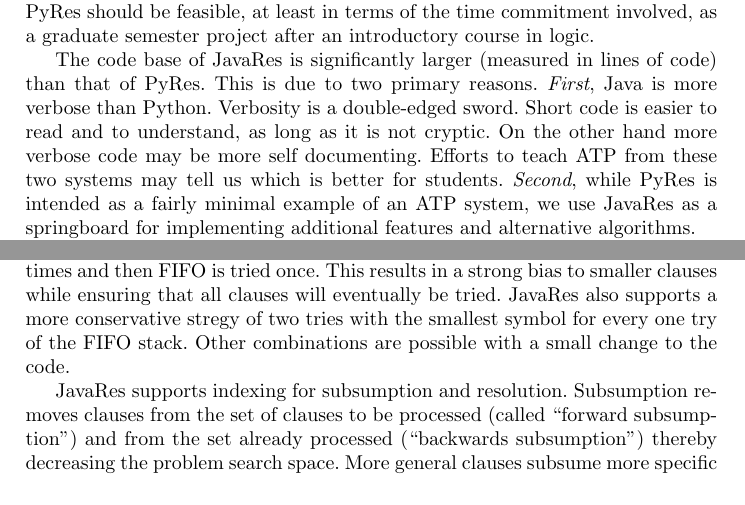
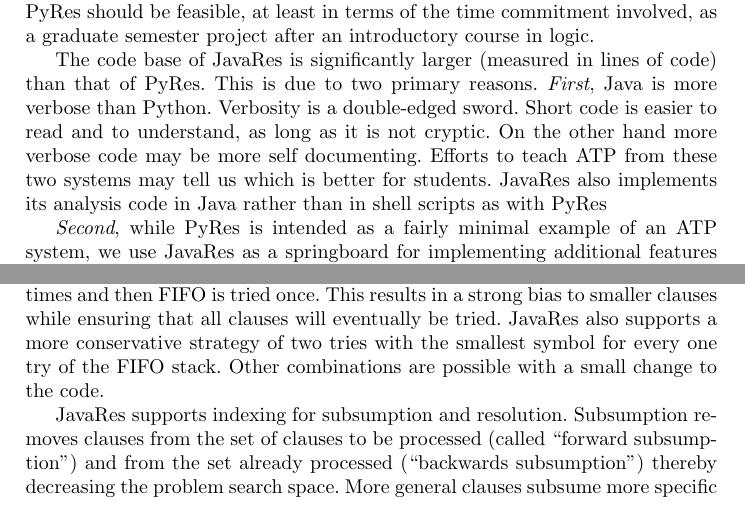
Before and after one commit to ontologyportal/JavaRes, a LaTeX thesis (papers/CADE2021/JavaRes.tex): two parts of pages 3 and 6 of 10, joined at a grey line, cut so that both start at the same text. Compiled offline with pdfLaTeX.

Commit message:
fix typos

```diff
--- a/papers/CADE2021/JavaRes.tex
+++ b/papers/CADE2021/JavaRes.tex
@@ -208,11 +208,9 @@ is more verbose than Python.  Verbosity is a double-edged sword. Short code is e
 read and to understand, as long as it is not cryptic. On the other
 hand more verbose code may be more self documenting. Efforts to teach
 ATP from these two systems may tell us which is better for students.
-% FIXME: I don't understant what you want to say here, and if I don't,
-% then other readers won't eiter ;-).
-% fixed
-% and in part due to the implementation of analysis code in Java
-% rather than in shell scripts with PyRes
+JavaRes also implements its analysis code in Java
+rather than in shell scripts as with PyRes
+
 \textit{Second}, while PyRes is intended as a fairly minimal example of an ATP system, we
 use JavaRes as a springboard for implementing additional features
 and alternative algorithms.
@@ -360,7 +354,7 @@ never be considered.  The most successful simple strategy turns out to
 be a combination of the two, where the smallest symbol count is tried
 five times and then FIFO is tried once.  This results in a strong bias
 to smaller clauses while ensuring that all clauses will eventually be
-tried.  JavaRes also supports a more conservative stregy of two tries
+tried.  JavaRes also supports a more conservative strategy of two tries
 with the smallest symbol for every one try of the FIFO stack.  Other
 combinations are possible with a small change to the code.
 
```
Also changed, not shown: papers/CADE2021/JavaRes.tex (6 more changed lines).
